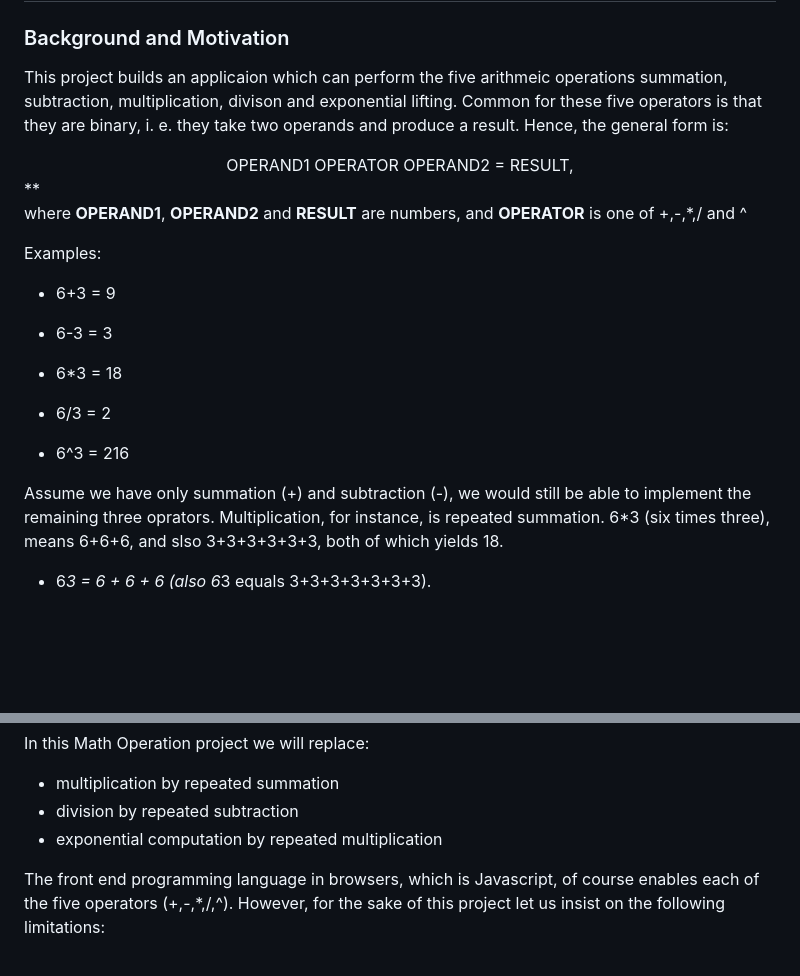
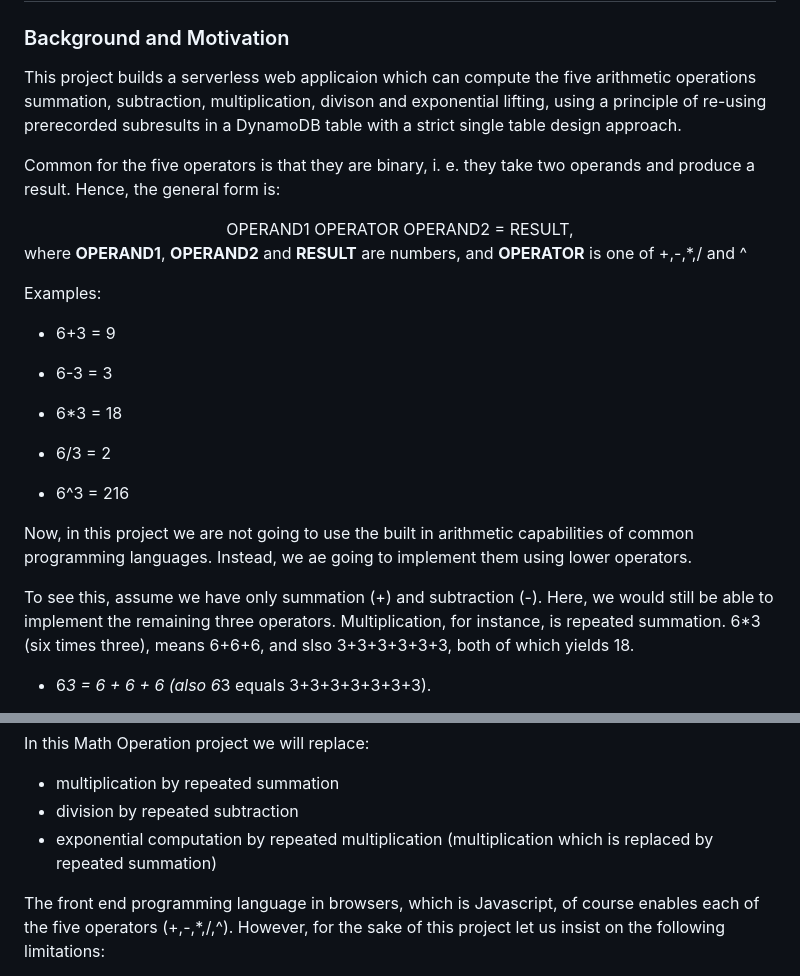
Before and after one commit to KeyCore/MathOperation, a Markdown page: README.md, 2 parts joined by grey strips. Rendered like a GitHub page; blank space fills up the shorter version.

```diff
--- a/README.md
+++ b/README.md
@@ -3,13 +3,14 @@
 
 ### Background and Motivation
 
+This project builds a serverless web applicaion which can compute the five arithmetic operations summation, subtraction, multiplication, divison and exponential lifting, using a principle of re-using prerecorded subresults in a DynamoDB table with a strict single table design approach.
 
-This project builds an applicaion which can perform the five arithmeic operations summation, subtraction, multiplication, divison and exponential lifting. Common for these five operators is that they are binary, i. e. they take two operands and produce a result. Hence, the general form is:
+Common for the five operators is that they are binary, i. e. they take two operands and produce a result. Hence, the general form is:
 
 <center>
 OPERAND1 OPERATOR OPERAND2 = RESULT,
 </center>
-**
+
 
 where **OPERAND1**, **OPERAND2** and **RESULT** are numbers, and **OPERATOR** is one of +,-,*,/ and ^
 
@@ -25,7 +26,9 @@ Examples:
 
 - 6^3 = 216
 
- Assume we have only summation (+) and subtraction (-), we would still be able to implement the remaining three oprators. Multiplication, for instance, is repeated summation. 6*3 (six times three), means 6+6+6, and slso 3+3+3+3+3+3, both of which yields 18.
+Now, in this project we are not going to use the built in arithmetic capabilities of common programming languages. Instead, we ae going to implement them using lower operators.
+
+To see this, assume we have only summation (+) and subtraction (-). Here, we would still be able to implement the remaining three operators. Multiplication, for instance, is repeated summation. 6*3 (six times three), means 6+6+6, and slso 3+3+3+3+3+3, both of which yields 18.
 
 - 6*3 = 6 + 6 + 6 (also 6*3 equals 3+3+3+3+3+3+3).
 
@@ -40,7 +43,7 @@ In the same fashion, exponentials may be computed as repeated multiplication. 6^
 In this Math Operation project we will replace:
 - multiplication by repeated summation
 - division by repeated subtraction
-- exponential computation by repeated multiplication
+- exponential computation by repeated multiplication (multiplication which is replaced by repeated summation)
 
 The front end programming language in browsers, which is Javascript, of course enables each of the five operators (+,-,*,/,^). However, for the sake of this project let us insist on the following limitations:
 
```
